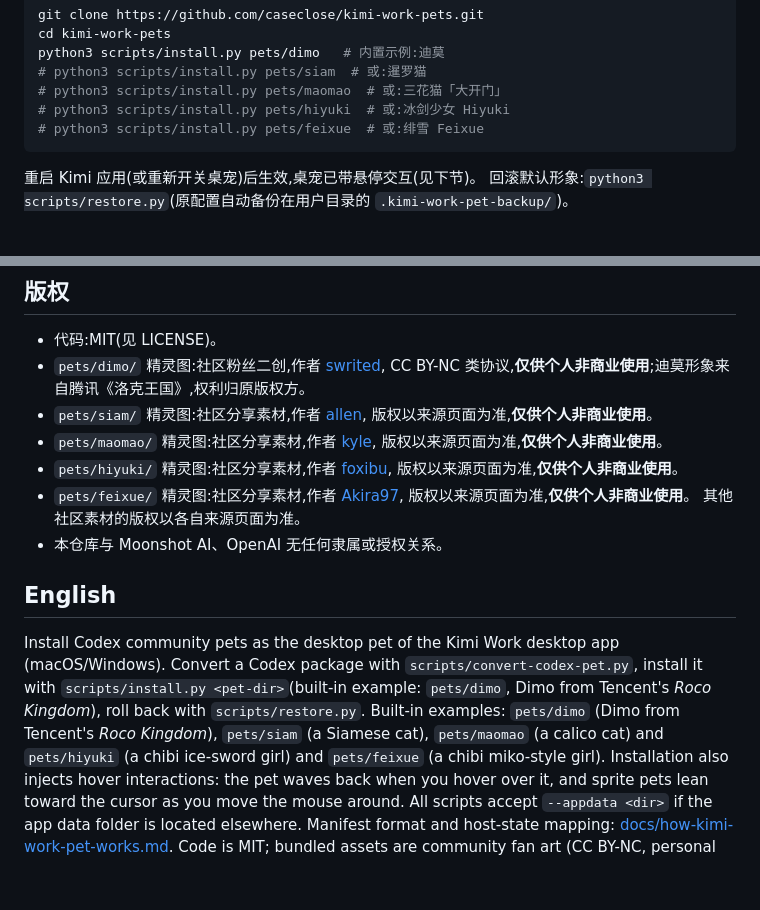
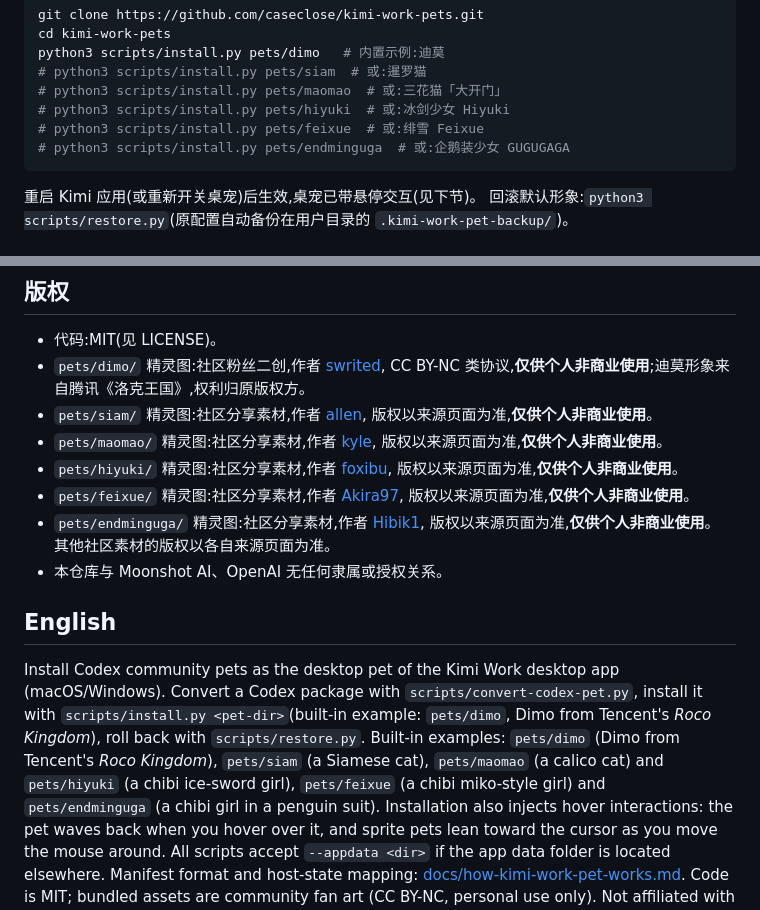
Before and after one commit to caseclose/kimi-work-pets, a Markdown page: README.md, 2 parts joined by grey strips. Rendered like a GitHub page; blank space fills up the shorter version.

Commit message:
新增宠物 GUGUGAGA(企鹅装少女)
- pets/endminguga: 来自 codexpets.net/gallery/endminguga(作者 Hibik1),已转换为 Kimi Work 格式
- assets/endminguga: 预览图、状态演示动图、逐行动作条带
- README: 宠物表格、安装示例与版权信息补充 GUGUGAGA

````diff
--- a/README.md
+++ b/README.md
@@ -28,6 +29,7 @@ python3 scripts/install.py pets/dimo   # 内置示例:迪莫
 # python3 scripts/install.py pets/maomao  # 或:三花猫「大开门」
 # python3 scripts/install.py pets/hiyuki  # 或:冰剑少女 Hiyuki
 # python3 scripts/install.py pets/feixue  # 或:绯雪 Feixue
+# python3 scripts/install.py pets/endminguga  # 或:企鹅装少女 GUGUGAGA
 ```
 
 重启 Kimi 应用(或重新开关桌宠)后生效,桌宠已带悬停交互(见下节)。
@@ -87,6 +89,8 @@ manifest 字段与宿主状态映射详见 [docs/how-kimi-work-pet-works.md](doc
   版权以来源页面为准,**仅供个人非商业使用**。
 - `pets/feixue/` 精灵图:社区分享素材,作者 [Akira97](https://codexpets.net/gallery/feixue),
   版权以来源页面为准,**仅供个人非商业使用**。
+- `pets/endminguga/` 精灵图:社区分享素材,作者 [Hibik1](https://codexpets.net/gallery/endminguga),
+  版权以来源页面为准,**仅供个人非商业使用**。
   其他社区素材的版权以各自来源页面为准。
 - 本仓库与 Moonshot AI、OpenAI 无任何隶属或授权关系。
 
@@ -97,7 +101,8 @@ Convert a Codex package with `scripts/convert-codex-pet.py`, install it with
 `scripts/install.py <pet-dir>`(built-in example: `pets/dimo`, Dimo from Tencent's
 *Roco Kingdom*), roll back with `scripts/restore.py`. Built-in examples: `pets/dimo` (Dimo from Tencent's
 *Roco Kingdom*), `pets/siam` (a Siamese cat), `pets/maomao` (a calico cat) and
-`pets/hiyuki` (a chibi ice-sword girl) and `pets/feixue` (a chibi miko-style girl).
+`pets/hiyuki` (a chibi ice-sword girl), `pets/feixue` (a chibi miko-style girl) and
+`pets/endminguga` (a chibi girl in a penguin suit).
 Installation also injects
 hover interactions: the pet waves back when you hover over it, and sprite pets
 lean toward the cursor as you move the mouse around.
````
Also changed, not shown: other parts of README.md (+1 -0 lines), assets/endminguga/pet-preview.png (added), assets/endminguga/pet-rows.png (added), 4 other files.
